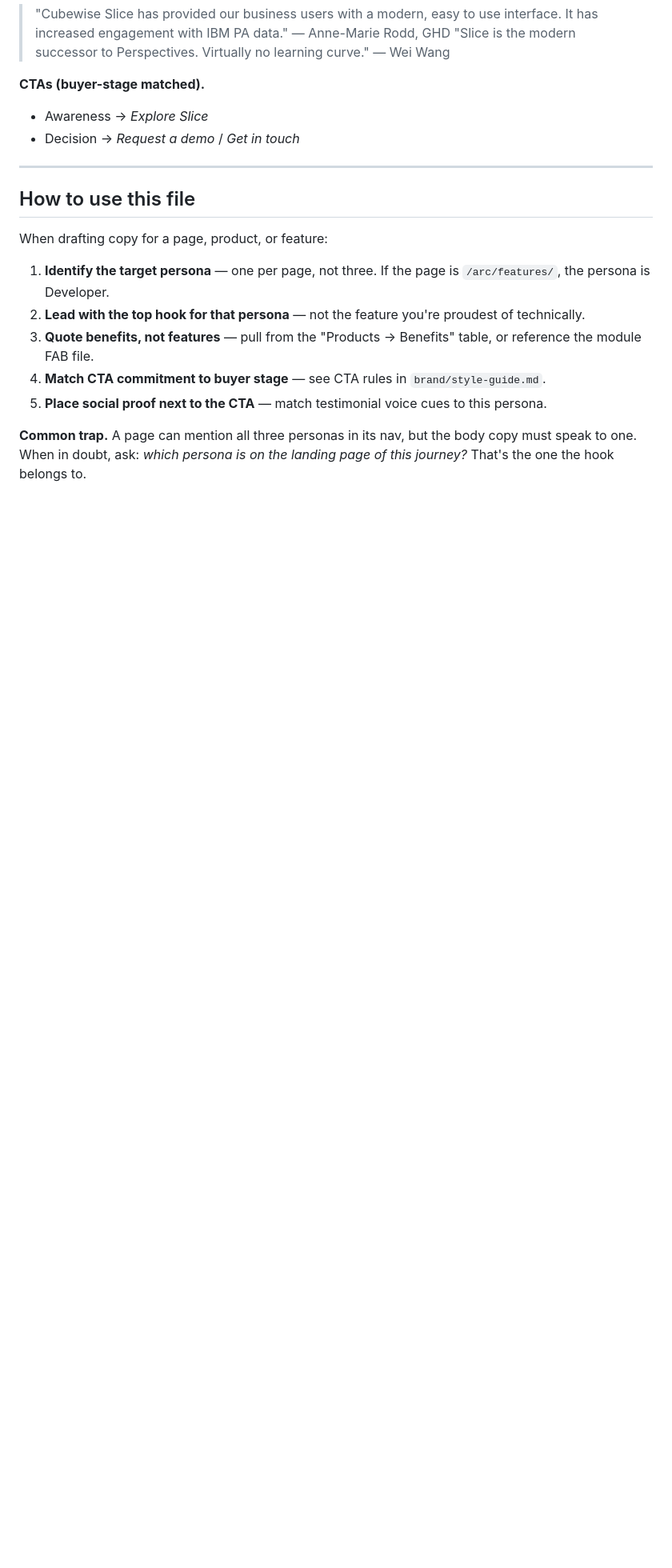
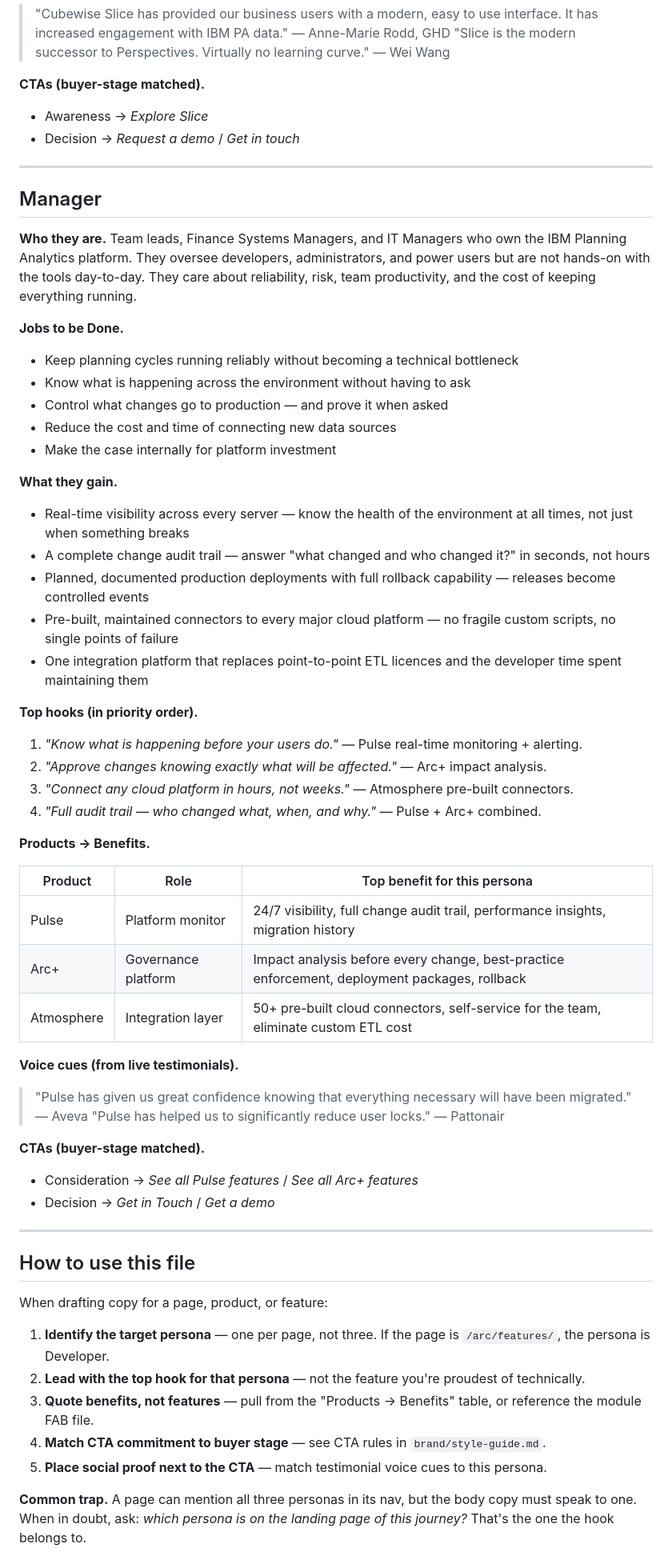
Before and after one commit to cubewise-software-website/website, a Markdown page: docs/strategy/personas.md, the part around one of its changes. Shown at 80% size. Drawn GitHub-style; blank space fills up the shorter version.

Commit message:
docs: add Managers persona and reframe strategy content positively
Co-Authored-By: Claude Sonnet 4.6 <noreply@anthropic.com>

```diff
--- a/docs/strategy/personas.md
+++ b/docs/strategy/personas.md
@@ -137,6 +138,48 @@ Derived from the three audience pages on the site: `/platform/developers/`, `/pl
 
 ---
 
+## Manager
+
+**Who they are.** Team leads, Finance Systems Managers, and IT Managers who own the IBM Planning Analytics platform. They oversee developers, administrators, and power users but are not hands-on with the tools day-to-day. They care about reliability, risk, team productivity, and the cost of keeping everything running.
+
+**Jobs to be Done.**
+- Keep planning cycles running reliably without becoming a technical bottleneck
+- Know what is happening across the environment without having to ask
+- Control what changes go to production — and prove it when asked
+- Reduce the cost and time of connecting new data sources
+- Make the case internally for platform investment
+
+**What they gain.**
+- Real-time visibility across every server — know the health of the environment at all times, not just when something breaks
+- A complete change audit trail — answer "what changed and who changed it?" in seconds, not hours
+- Planned, documented production deployments with full rollback capability — releases become controlled events
+- Pre-built, maintained connectors to every major cloud platform — no fragile custom scripts, no single points of failure
+- One integration platform that replaces point-to-point ETL licences and the developer time spent maintaining them
+
+**Top hooks (in priority order).**
+1. *"Know what is happening before your users do."* — Pulse real-time monitoring + alerting.
+2. *"Approve changes knowing exactly what will be affected."* — Arc+ impact analysis.
+3. *"Connect any cloud platform in hours, not weeks."* — Atmosphere pre-built connectors.
+4. *"Full audit trail — who changed what, when, and why."* — Pulse + Arc+ combined.
+
+**Products → Benefits.**
+
+| Product | Role | Top benefit for this persona |
+|---------|------|------------------------------|
+| Pulse | Platform monitor | 24/7 visibility, full change audit trail, performance insights, migration history |
+| Arc+ | Governance platform | Impact analysis before every change, best-practice enforcement, deployment packages, rollback |
+| Atmosphere | Integration layer | 50+ pre-built cloud connectors, self-service for the team, eliminate custom ETL cost |
+
+**Voice cues (from live testimonials).**
+> "Pulse has given us great confidence knowing that everything necessary will have been migrated." — Aveva
+> "Pulse has helped us to significantly reduce user locks." — Pattonair
+
+**CTAs (buyer-stage matched).**
+- Consideration → *See all Pulse features* / *See all Arc+ features*
+- Decision → *Get in Touch* / *Get a demo*
+
+---
+
 ## How to use this file
 
 When drafting copy for a page, product, or feature:
```
Also changed, not shown: other parts of docs/strategy/personas.md (+19 -18 lines), docs/strategy/messaging-pillars.md (+10 -10 lines).
